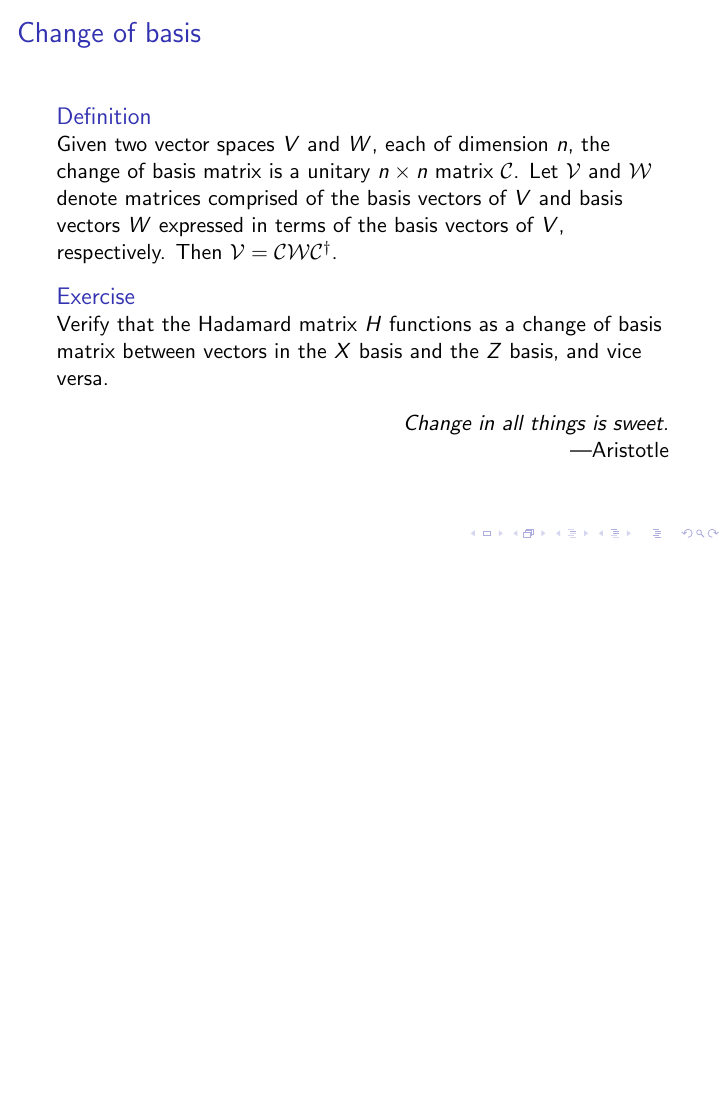
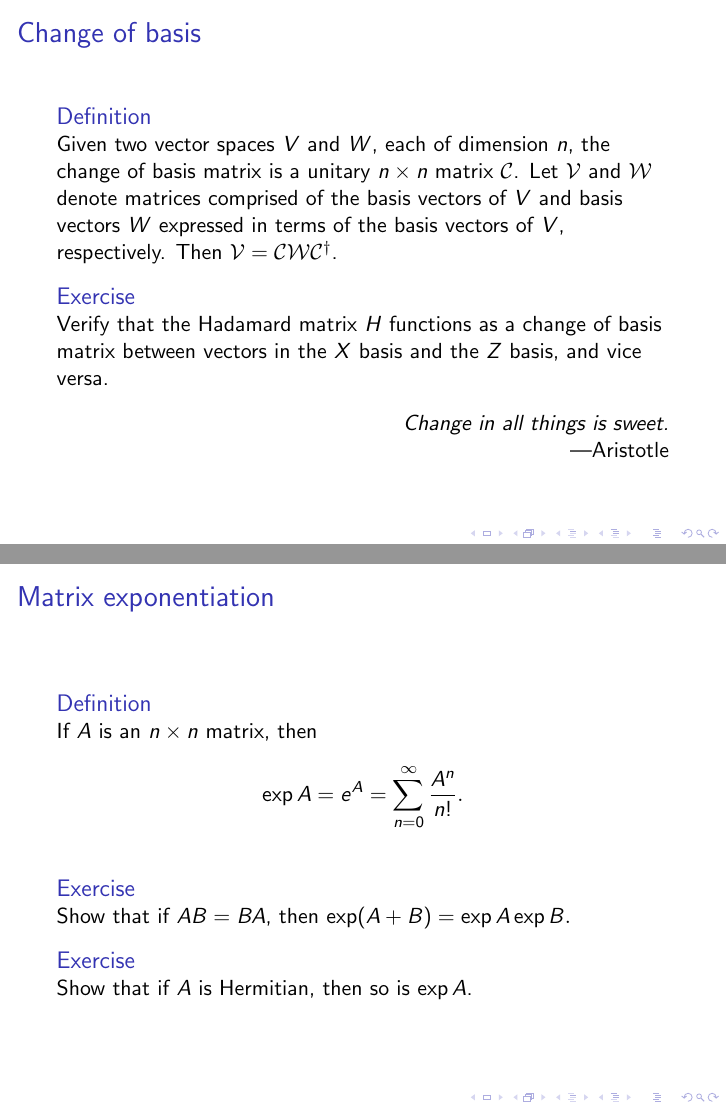
Before and after one commit to smburdick/linear-algebra-slides, LaTeX slides (Linear_algebra.tex): page 30 of 61 before the commit and pages 30 and 31 of 62 after it, the two joined at a grey line, the shorter picture padded with empty space. Compiled offline with pdfLaTeX.

Commit message:
Add matrix exponentiation slide

```diff
--- a/Linear_algebra.tex
+++ b/Linear_algebra.tex
@@ -525,6 +526,19 @@ Show that every quantum operator is unitary.
     \begin{flushright}
         \textit{Change in all things is sweet.}\\---Aristotle
     \end{flushright}
+\end{frame}
+
+\begin{frame}{Matrix exponentiation}
+    \begin{block}{Definition}
+        If $A$ is an $n \times n$ matrix, then
+        $$ \exp A = e^A = \sum_{n=0}^\infty \frac{A^n}{n!}. $$
+    \end{block}
+    \begin{block}{Exercise}
+        Show that if $AB=BA$, then $\exp(A + B) = \exp A \exp B.$
+    \end{block}
+    \begin{block}{Exercise}
+        Show that if $A$ is Hermitian, then so is $\exp A$.
+    \end{block}
 \end{frame}
 
 \begin{frame}{The Kronecker product}
```
Also changed, not shown: Linear_algebra.tex (1 more changed lines).
